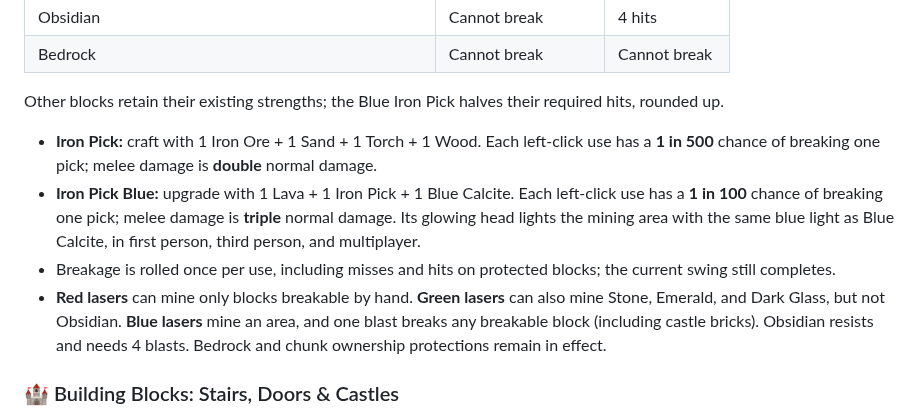
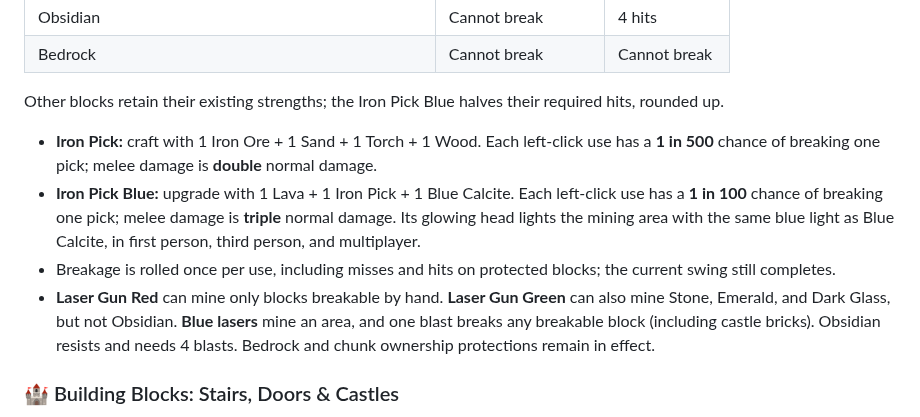
Before and after one commit to embiimob/SupGalaxy, a Markdown page: README.md, the part around the change. GitHub-like rendering.

Commit message:
Finish renamed tool documentation
Co-authored-by: embiimob <6278950+embiimob@users.noreply.github.com>

```diff
--- a/README.md
+++ b/README.md
@@ -81,13 +81,13 @@ Select a pick in the hotbar and **left-click** to mine or attack (mobile: ⚔ or
 | Obsidian | Cannot break | 4 hits |
 | Bedrock | Cannot break | Cannot break |
 
-Other blocks retain their existing strengths; the Blue Iron Pick halves their required hits, rounded up.
+Other blocks retain their existing strengths; the Iron Pick Blue halves their required hits, rounded up.
 
 - **Iron Pick:** craft with 1 Iron Ore + 1 Sand + 1 Torch + 1 Wood. Each left-click use has a **1 in 500** chance of breaking one pick; melee damage is **double** normal damage.
 - **Iron Pick Blue:** upgrade with 1 Lava + 1 Iron Pick + 1 Blue Calcite. Each left-click use has a **1 in 100** chance of breaking one pick; melee damage is **triple** normal damage.
   Its glowing head lights the mining area with the same blue light as Blue Calcite, in first person, third person, and multiplayer.
 - Breakage is rolled once per use, including misses and hits on protected blocks; the current swing still completes.
-- **Red lasers** can mine only blocks breakable by hand. **Green lasers** can also mine Stone, Emerald, and Dark Glass, but not Obsidian. **Blue lasers** mine an area, and one blast breaks any breakable block (including castle bricks). Obsidian resists and needs 4 blasts. Bedrock and chunk ownership protections remain in effect.
+- **Laser Gun Red** can mine only blocks breakable by hand. **Laser Gun Green** can also mine Stone, Emerald, and Dark Glass, but not Obsidian. **Blue lasers** mine an area, and one blast breaks any breakable block (including castle bricks). Obsidian resists and needs 4 blasts. Bedrock and chunk ownership protections remain in effect.
 
 ### 🏰 Building Blocks: Stairs, Doors & Castles
 
```
